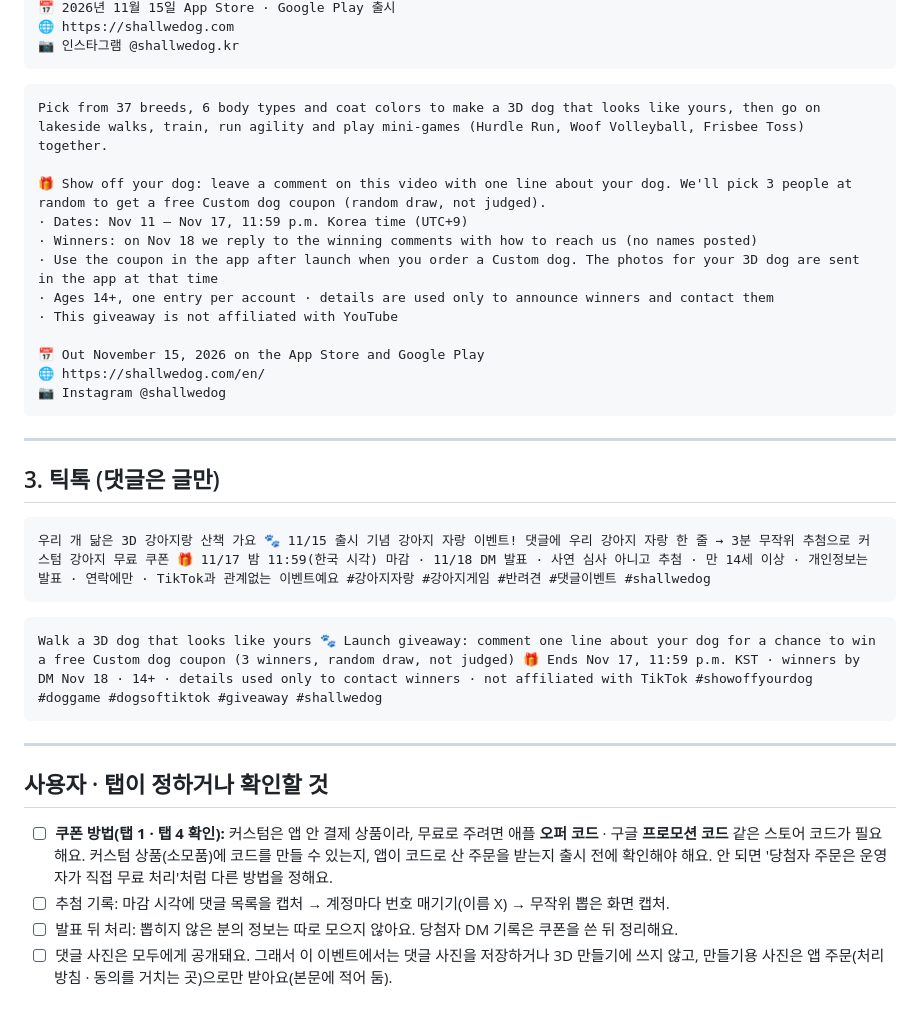
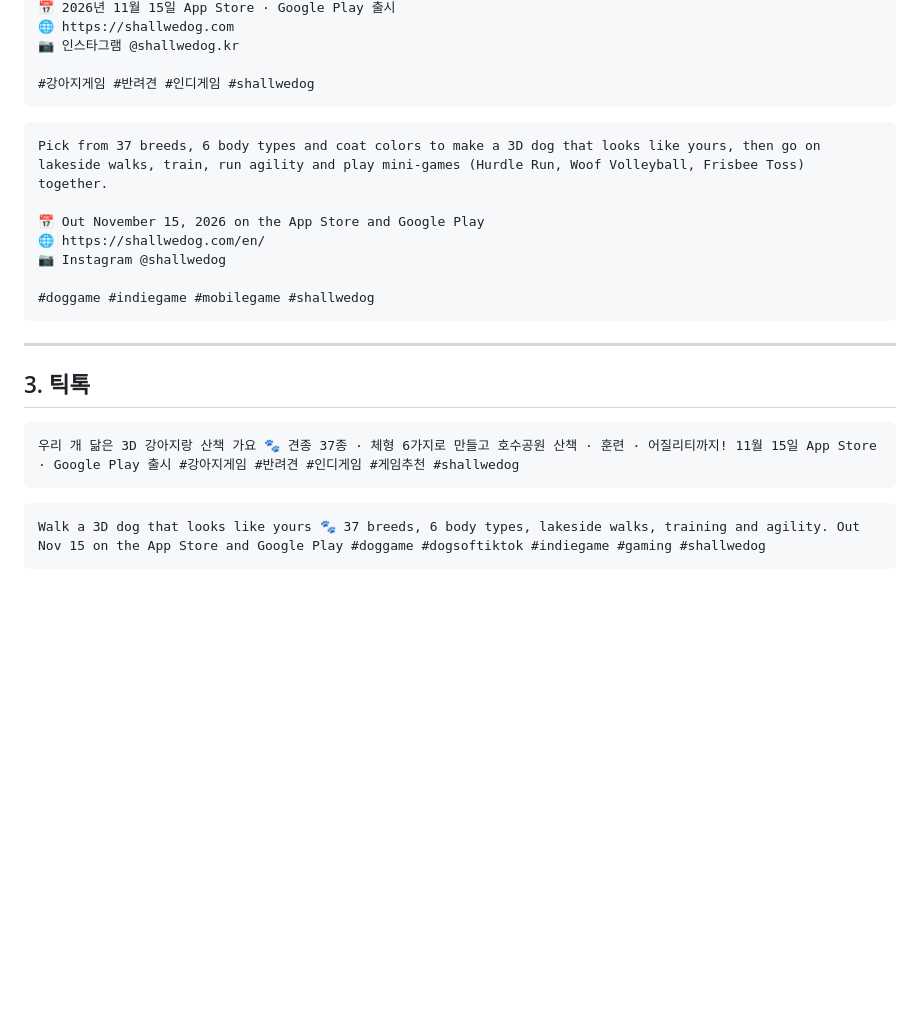
Before and after one commit to chc0302/shallwedog-site, a Markdown page: 초안메모/홍보/6_예고영상_글_1111.md, the part around one of its changes. Rendered like a GitHub page; blank space fills up the shorter version.

Commit message:
예고 영상 글은 이벤트 없이 · 강아지 자랑 이벤트 글 따로(출시 뒤, 운영자가 직접 고름)

````diff
--- a/초안메모/홍보/6_예고영상_글_1111.md
+++ b/초안메모/홍보/6_예고영상_글_1111.md
@@ -84,36 +55,25 @@ A 3D dog that looks like yours 🐾 Out Nov 15 · Show off your dog #shorts
 📅 2026년 11월 15일 App Store · Google Play 출시
 🌐 https://shallwedog.com
 📷 인스타그램 @shallwedog.kr
+
+#강아지게임 #반려견 #인디게임 #shallwedog
 ```
 ```
 Pick from 37 breeds, 6 body types and coat colors to make a 3D dog that looks like yours, then go on lakeside walks, train, run agility and play mini-games (Hurdle Run, Woof Volleyball, Frisbee Toss) together.
 
-🎁 Show off your dog: leave a comment on this video with one line about your dog. We'll pick 3 people at random to get a free Custom dog coupon (random draw, not judged).
-· Dates: Nov 11 – Nov 17, 11:59 p.m. Korea time (UTC+9)
-· Winners: on Nov 18 we reply to the winning comments with how to reach us (no names posted)
-· Use the coupon in the app after launch when you order a Custom dog. The photos for your 3D dog are sent in the app at that time
-· Ages 14+, one entry per account · details are used only to announce winners and contact them
-· This giveaway is not affiliated with YouTube
-
 📅 Out November 15, 2026 on the App Store and Google Play
 🌐 https://shallwedog.com/en/
 📷 Instagram @shallwedog
+
+#doggame #indiegame #mobilegame #shallwedog
 ```
 
 ---
 
-## 3. 틱톡 (댓글은 글만)
+## 3. 틱톡
 ```
-우리 개 닮은 3D 강아지랑 산책 가요 🐾 11/15 출시 기념 강아지 자랑 이벤트! 댓글에 우리 강아지 자랑 한 줄 → 3분 무작위 추첨으로 커스텀 강아지 무료 쿠폰 🎁 11/17 밤 11:59(한국 시각) 마감 · 11/18 DM 발표 · 사연 심사 아니고 추첨 · 만 14세 이상 · 개인정보는 발표 · 연락에만 · TikTok과 관계없는 이벤트예요 #강아지자랑 #강아지게임 #반려견 #댓글이벤트 #shallwedog
+우리 개 닮은 3D 강아지랑 산책 가요 🐾 견종 37종 · 체형 6가지로 만들고 호수공원 산책 · 훈련 · 어질리티까지! 11월 15일 App Store · Google Play 출시 #강아지게임 #반려견 #인디게임 #게임추천 #shallwedog
 ```
 ```
-Walk a 3D dog that looks like yours 🐾 Launch giveaway: comment one line about your dog for a chance to win a free Custom dog coupon (3 winners, random draw, not judged) 🎁 Ends Nov 17, 11:59 p.m. KST · winners by DM Nov 18 · 14+ · details used only to contact winners · not affiliated with TikTok #showoffyourdog #doggame #dogsoftiktok #giveaway #shallwedog
+Walk a 3D dog that looks like yours 🐾 37 breeds, 6 body types, lakeside walks, training and agility. Out Nov 15 on the App Store and Google Play #doggame #dogsoftiktok #indiegame #gaming #shallwedog
 ```
-
----
-
-## 사용자 · 탭이 정하거나 확인할 것
-- ☐ **쿠폰 방법(탭 1 · 탭 4 확인):** 커스텀은 앱 안 결제 상품이라, 무료로 주려면 애플 **오퍼 코드** · 구글 **프로모션 코드** 같은 스토어 코드가 필요해요. 커스텀 상품(소모품)에 코드를 만들 수 있는지, 앱이 코드로 산 주문을 받는지 출시 전에 확인해야 해요. 안 되면 '당첨자 주문은 운영자가 직접 무료 처리'처럼 다른 방법을 정해요.
-- ☐ 추첨 기록: 마감 시각에 댓글 목록을 캡처 → 계정마다 번호 매기기(이름 X) → 무작위 뽑은 화면 캡처.
-- ☐ 발표 뒤 처리: 뽑히지 않은 분의 정보는 따로 모으지 않아요. 당첨자 DM 기록은 쿠폰을 쓴 뒤 정리해요.
-- ☐ 댓글 사진은 모두에게 공개돼요. 그래서 이 이벤트에서는 댓글 사진을 저장하거나 3D 만들기에 쓰지 않고, 만들기용 사진은 앱 주문(처리방침 · 동의를 거치는 곳)으로만 받아요(본문에 적어 둠).
````
Also changed, not shown: other parts of 초안메모/홍보/6_예고영상_글_1111.md (+14 -43 lines), 초안메모/홍보/7_강아지자랑_이벤트_출시뒤.md (added, +91 -0 lines), 초안메모/홍보/안씀_6_예고영상_글_1111_자랑이벤트판.md (added, +119 -0 lines).
